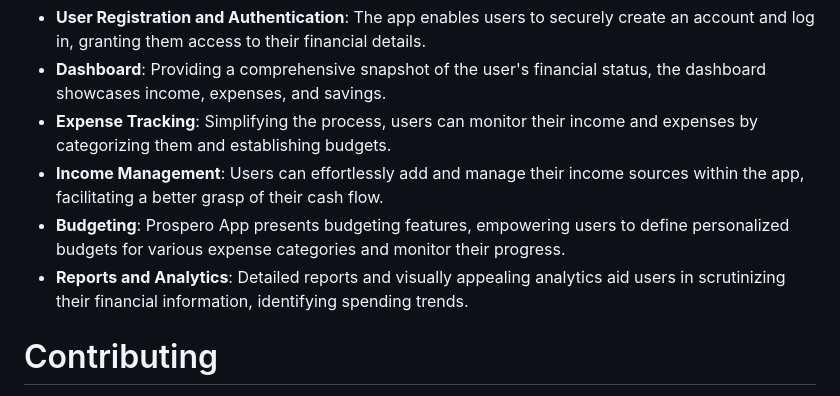
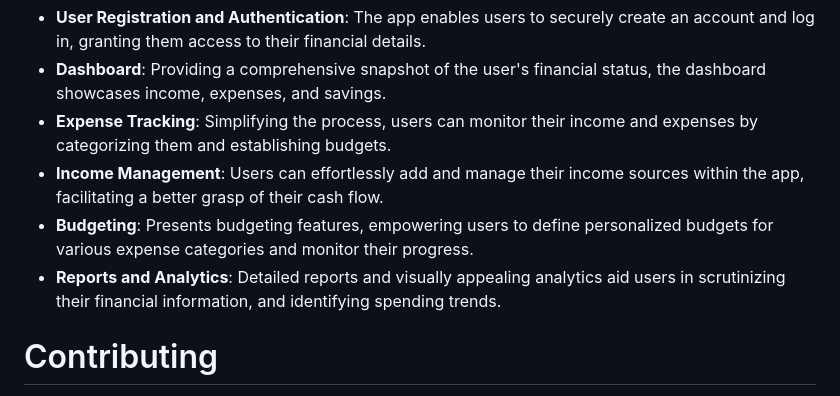
Before and after one commit to Nhathuy1305/I-Hate-Money, a Markdown page: README.md, the part around the change. GitHub-like rendering.

```diff
--- a/README.md
+++ b/README.md
@@ -126,10 +126,10 @@ empowerment.
   establishing budgets.
 - **Income Management**: Users can effortlessly add and manage their income sources within the app, facilitating a
   better grasp of their cash flow.
-- **Budgeting**: Prospero App presents budgeting features, empowering users to define personalized budgets for various
+- **Budgeting**: Presents budgeting features, empowering users to define personalized budgets for various
   expense categories and monitor their progress.
 - **Reports and Analytics**: Detailed reports and visually appealing analytics aid users in scrutinizing their financial
-  information, identifying spending trends.
+  information, and identifying spending trends.
 
 
 # Contributing<a name="Contributing">
```
